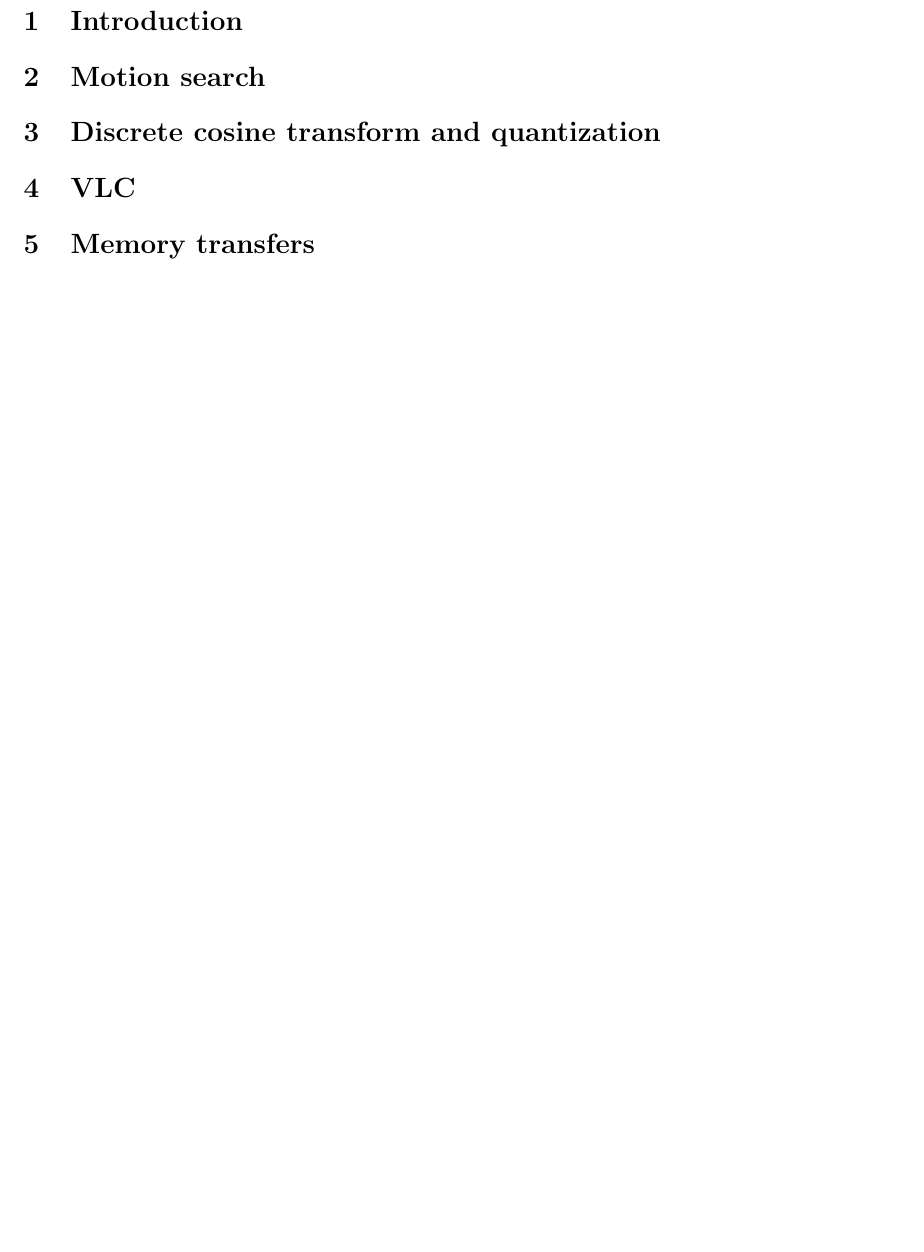
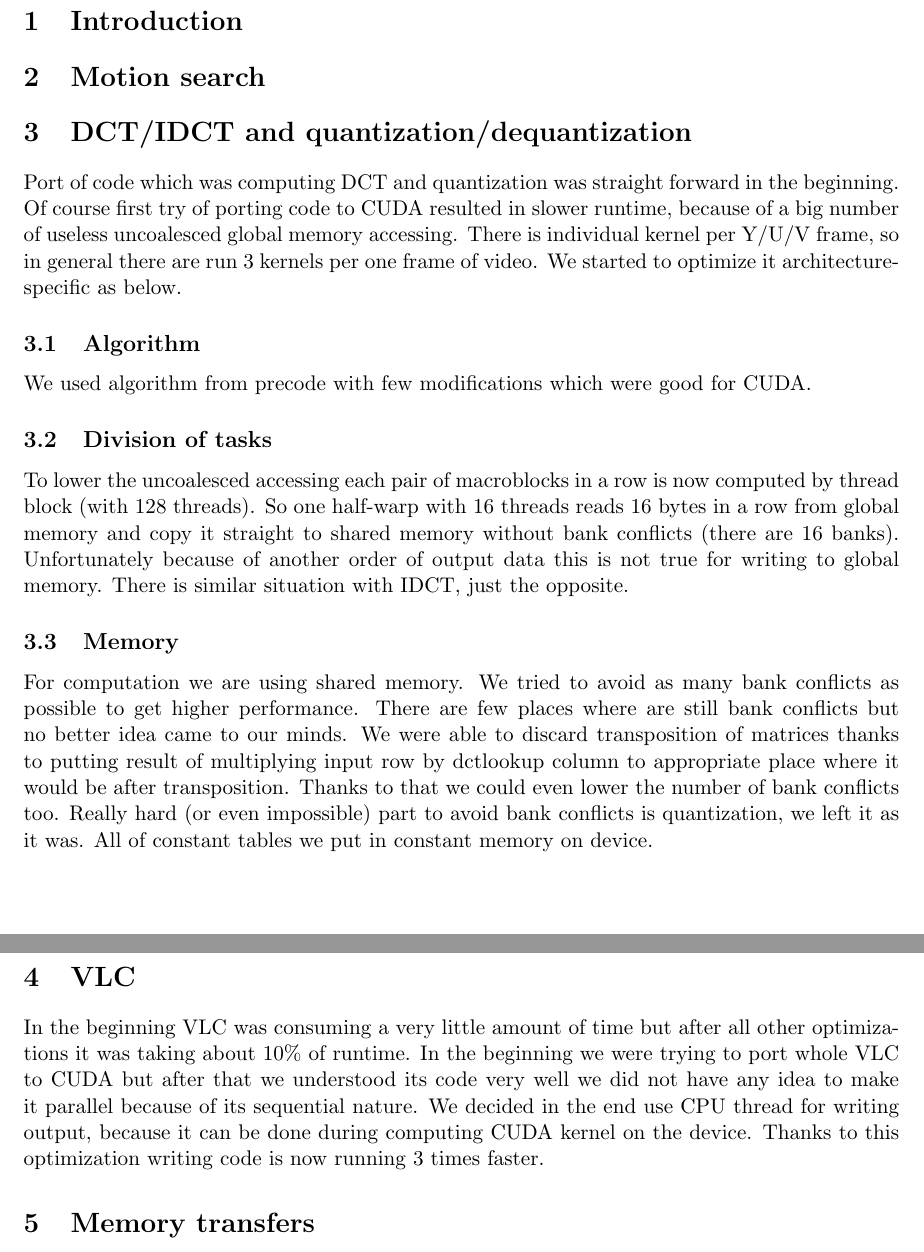
Before and after one commit to hetero/cuda, a LaTeX document (report/report.tex): part of the page before the commit and two parts of pages 1 and 2 of 2 after it, the two joined at a grey line, cut so that both start at the same text, the shorter picture padded with empty space. Compiled offline with pdfLaTeX.

Commit message:
gruby raport

```diff
--- a/report/report.tex
+++ b/report/report.tex
@@ -22,10 +22,17 @@
 
 \section{Motion search}
 
-\section{Discrete cosine transform and quantization}
+\section{DCT/IDCT and quantization/dequantization}
+Port of code which was computing DCT and quantization was straight forward in the beginning. Of course first try of porting code to CUDA resulted in slower runtime, because of a big number of useless uncoalesced global memory accessing. There is individual kernel per Y/U/V frame, so in general there are run 3 kernels per one frame of video. We started to optimize it architecture-specific as below.
+\subsection{Algorithm}
+We used algorithm from precode with few modifications which were good for CUDA.
+\subsection{Division of tasks}
+To lower the uncoalesced accessing each pair of macroblocks in a row is now computed by thread block (with 128 threads). So one half-warp with 16 threads reads 16 bytes in a row from global memory and copy it straight to shared memory without bank conflicts (there are 16 banks). Unfortunately because of another order of output data this is not true for writing to global memory. There is similar situation with IDCT, just the opposite.
+\subsection{Memory}
+For computation we are using shared memory. We tried to avoid as many bank conflicts as possible to get higher performance. There are few places where are still bank conflicts but no better idea came to our minds. We were able to discard transposition of matrices thanks to putting result of multiplying input row by dctlookup column to appropriate place where it would be after transposition. Thanks to that we could even lower the number of bank conflicts too. Really hard (or even impossible) part to avoid bank conflicts is quantization, we left it as it was. All of constant tables we put in constant memory on device.
 
 \section{VLC}
-
+In the beginning VLC was consuming a very little amount of time but after all other optimizations it was taking about 10\% of runtime. In the beginning we were trying to port whole VLC to CUDA but after that we understood its code very well we did not have any idea to make it parallel because of its sequential nature. We decided in the end use CPU thread for writing output, because it can be done during computing CUDA kernel on the device. Thanks to this optimization writing code is now running 3 times faster.
 \section{Memory transfers}
 
 \section{Summary}
```
